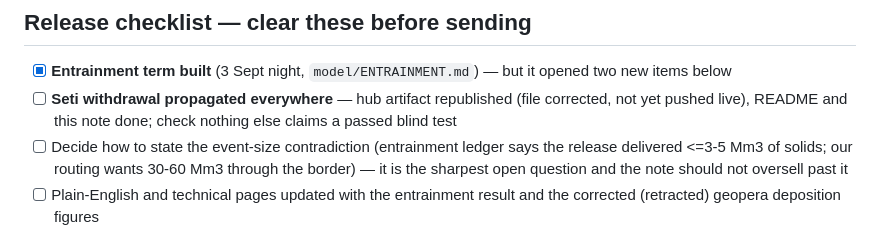
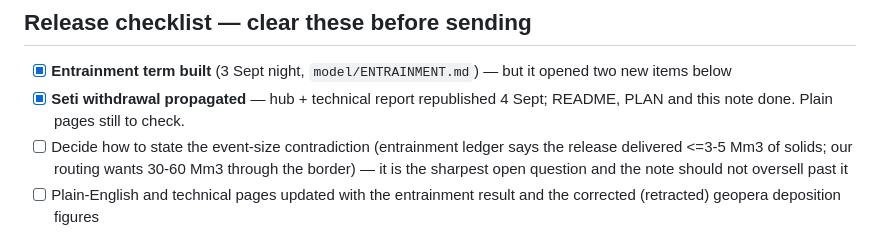
Before and after one commit to djhume/nepal-flood-2026, a Markdown page: outreach/gift-note.md, the part around the change. Rendered like a GitHub page.

Commit message:
Tick the Seti-withdrawal release item; hub and report are republished
Co-Authored-By: Claude Opus 5 (1M context) <noreply@anthropic.com>
Claude-Session: https://claude.ai/code/session_01MzEqi6yaUetaaEKPFL8EYv

```diff
--- a/outreach/gift-note.md
+++ b/outreach/gift-note.md
@@ -70,9 +70,8 @@ kind of ask, and it should not be bundled with a gift.
 
 - [x] **Entrainment term built** (3 Sept night, `model/ENTRAINMENT.md`) — but
       it opened two new items below
-- [ ] **Seti withdrawal propagated everywhere** — hub artifact republished
-      (file corrected, not yet pushed live), README and this note done; check
-      nothing else claims a passed blind test
+- [x] **Seti withdrawal propagated** — hub + technical report republished
+      4 Sept; README, PLAN and this note done. Plain pages still to check.
 - [ ] Decide how to state the event-size contradiction (entrainment ledger says
       the release delivered <=3-5 Mm3 of solids; our routing wants 30-60 Mm3
       through the border) — it is the sharpest open question and the note
```
